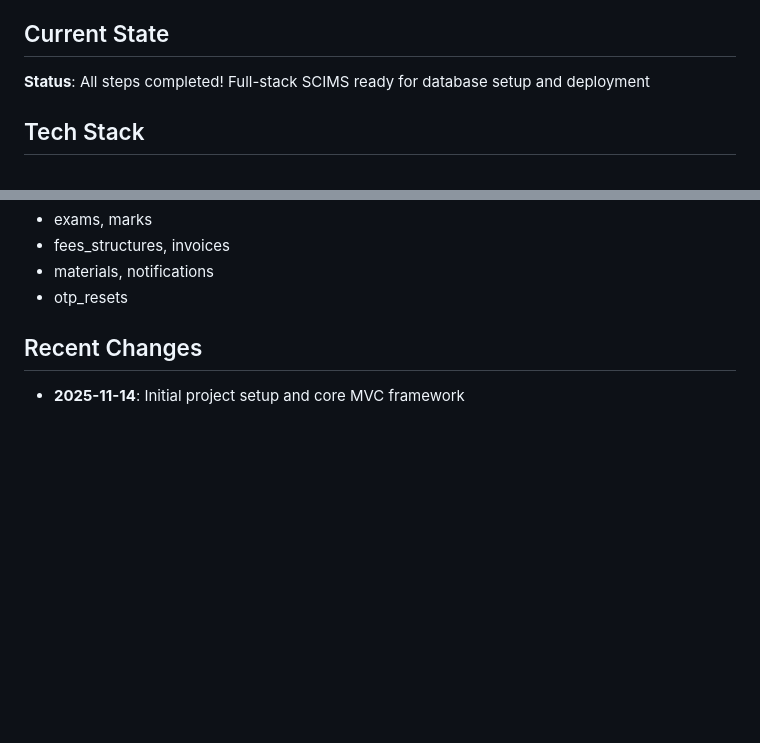
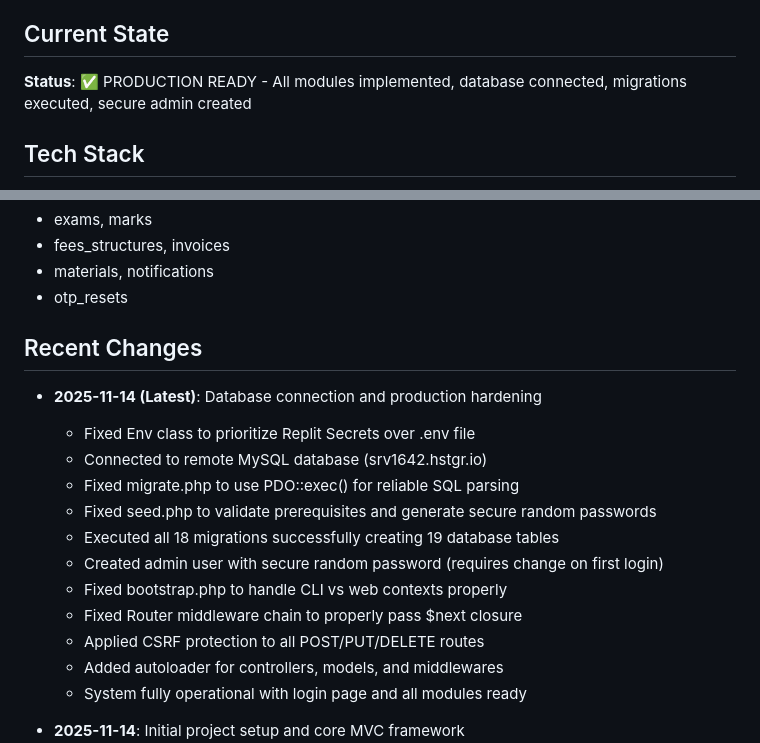
Before and after one commit to aaveshkumar/scims, a Markdown page: replit.md, 2 parts joined by grey strips. Rendered like a GitHub page; blank space fills up the shorter version.

Commit message:
Make system production ready and connect to remote database
Update replit.md to reflect production readiness, database connection, secure admin creation, and recent changes including environment variable handling, PDO usage, and security enhancements.

Replit-Commit-Author: Agent
Replit-Commit-Session-Id: 35473dc4-9dd8-410c-bfc5-3e4d4ea50264
Replit-Commit-Checkpoint-Type: full_checkpoint
Replit-Commit-Event-Id: 6e49fa04-744b-4e20-8d20-6c1fb7d0ae4c
Replit-Commit-Screenshot-Url: https://storage.googleapis.com/screenshot-production-us-central1/33d7b5d7-366d-4e55-93cf-cfb0af118529/35473dc4-9dd8-410c-bfc5-3e4d4ea50264/ncheey3

```diff
--- a/replit.md
+++ b/replit.md
@@ -4,7 +4,7 @@
 A complete School/College/Institution Management System built with Core PHP 8+ using a custom MVC architecture. This is a production-level ERP system with comprehensive modules for managing educational institutions.
 
 ## Current State
-**Status**: All steps completed! Full-stack SCIMS ready for database setup and deployment
+**Status**: ✅ PRODUCTION READY - All modules implemented, database connected, migrations executed, secure admin created
 
 ## Tech Stack
 - **Backend**: Core PHP 8.4 (OOP)
@@ -57,6 +57,19 @@ A complete School/College/Institution Management System built with Core PHP 8+ u
 - otp_resets
 
 ## Recent Changes
+- **2025-11-14 (Latest)**: Database connection and production hardening
+  - Fixed Env class to prioritize Replit Secrets over .env file
+  - Connected to remote MySQL database (srv1642.hstgr.io)
+  - Fixed migrate.php to use PDO::exec() for reliable SQL parsing
+  - Fixed seed.php to validate prerequisites and generate secure random passwords
+  - Executed all 18 migrations successfully creating 19 database tables
+  - Created admin user with secure random password (requires change on first login)
+  - Fixed bootstrap.php to handle CLI vs web contexts properly
+  - Fixed Router middleware chain to properly pass $next closure
+  - Applied CSRF protection to all POST/PUT/DELETE routes
+  - Added autoloader for controllers, models, and middlewares
+  - System fully operational with login page and all modules ready
+
 - **2025-11-14**: Initial project setup and core MVC framework
   - Created complete folder structure
   - Added .env.example template
```
